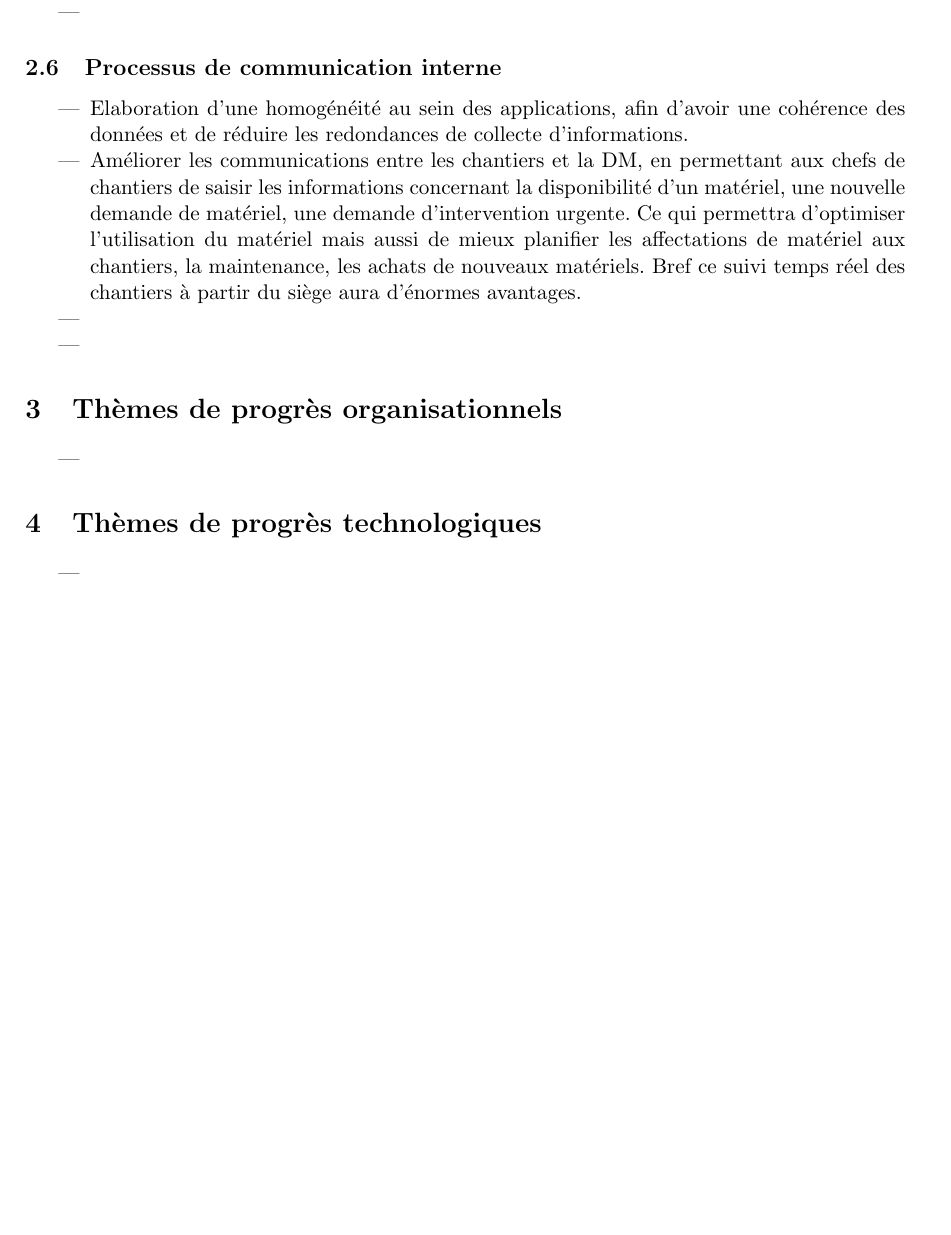
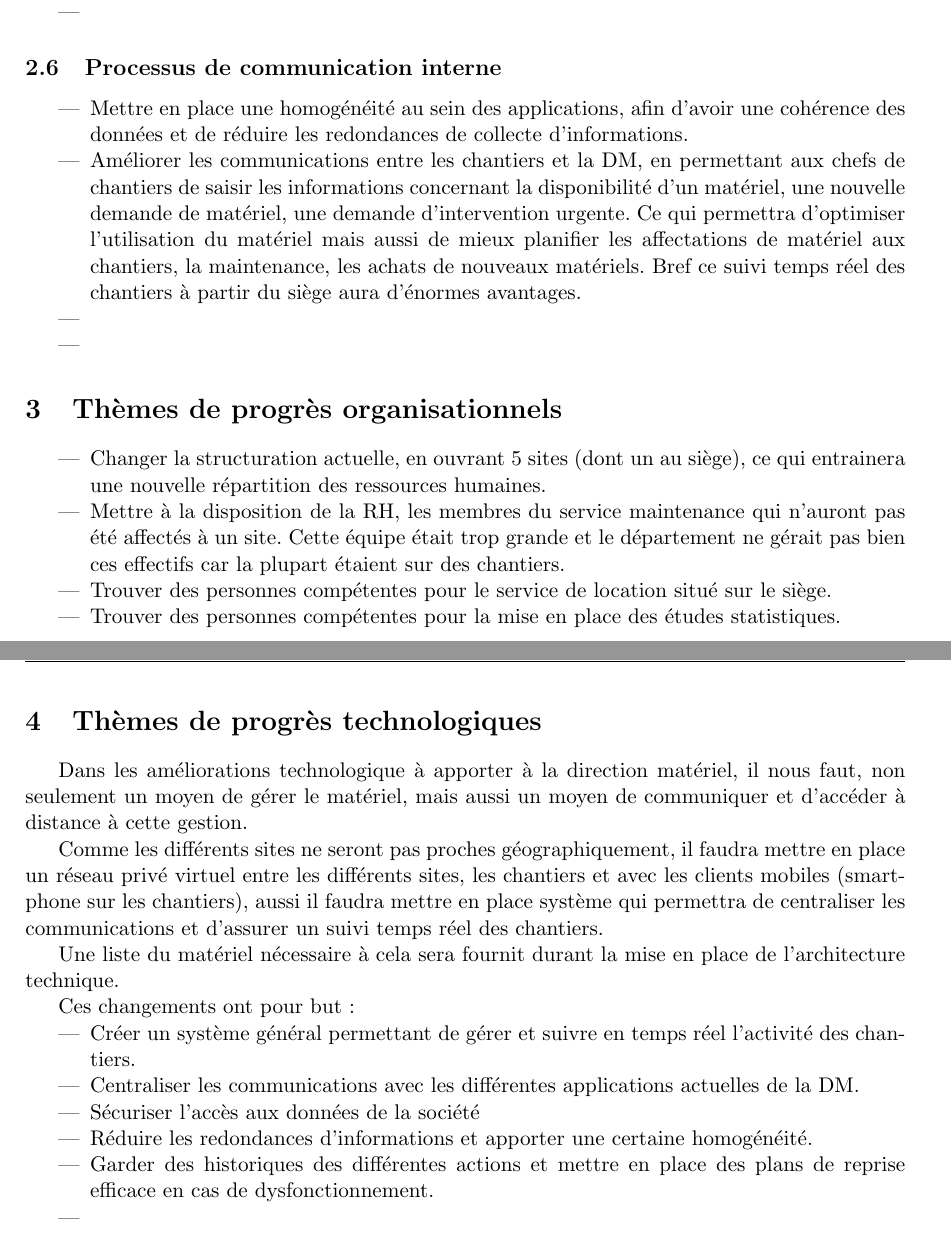
Before and after one commit to gravitezero/PLD, a LaTeX paper (ExpressionsBesoins/ThemesProgres/src/main.tex, which reads ExpressionsBesoins/ThemesProgres/src/satellite.tex): part of page 4 of 4 before the commit and two parts of pages 4 and 5 of 5 after it, the two joined at a grey line, cut so that both start at the same text, the shorter picture padded with empty space. Compiled offline with pdfLaTeX.

Commit message:
Ajout des thèmes de progrès organisationnels et technologiques

```diff
--- a/ExpressionsBesoins/ThemesProgres/src/satellite.tex
+++ b/ExpressionsBesoins/ThemesProgres/src/satellite.tex
@@ -48,7 +48,7 @@
 
         \subsection{Processus de communication interne}
         \begin{itemize}
-                \item Elaboration d'une homogénéité au sein des applications, afin d'avoir une cohérence des données et de réduire les redondances de collecte d'informations.
+                \item Mettre en place une homogénéité au sein des applications, afin d'avoir une cohérence des données et de réduire les redondances de collecte d'informations.
                 \item Améliorer les communications entre les chantiers et la DM, en permettant aux chefs de chantiers de saisir les informations concernant la disponibilité d'un matériel, une nouvelle demande de matériel, une demande d'intervention urgente. Ce qui permettra d'optimiser l'utilisation du matériel mais aussi de mieux planifier les affectations de matériel aux chantiers, la maintenance, les achats de nouveaux matériels. Bref ce suivi temps réel des chantiers à partir du siège aura d'énormes avantages.
                 \item
                 \item
@@ -56,10 +56,26 @@
 
 \section{Thèmes de progrès organisationnels}
         \begin{itemize}
-                \item
+                \item Changer la structuration actuelle, en ouvrant 5 sites (dont un au siège), ce qui entrainera une nouvelle répartition des ressources humaines.
+                \item Mettre à la disposition de la RH, les membres du service maintenance qui n'auront pas été affectés à un site. Cette équipe était trop grande et le département ne gérait pas bien ces effectifs car la plupart étaient sur des chantiers.
+                \item Trouver des personnes compétentes pour le service de location situé sur le siège.
+                \item Trouver des personnes compétentes pour la mise en place des études statistiques.
         \end{itemize}
 
 \section{Thèmes de progrès technologiques}
+
+Dans les améliorations technologique à apporter à la direction matériel, il nous faut, non seulement un moyen de gérer le matériel, mais aussi un moyen de communiquer et d'accéder à distance à cette gestion.
+
+Comme les différents sites ne seront pas proches géographiquement, il faudra mettre en place un réseau privé virtuel entre les différents sites, les chantiers et avec les clients mobiles (smartphone sur les chantiers), aussi il faudra mettre en place système qui permettra de centraliser les communications et d'assurer un suivi temps réel des chantiers.
+
+Une liste du matériel nécessaire à cela sera fournit durant la mise en place de l'architecture technique.
+
+Ces changements ont pour but :
         \begin{itemize}
+                \item Créer un système général permettant de gérer et suivre en temps réel l'activité des chantiers.
+                \item Centraliser les communications avec les différentes applications actuelles de la DM.
+                \item Sécuriser l'accès aux données de la société
+                \item Réduire les redondances d'informations et apporter une certaine homogénéité.
+                \item Garder des historiques des différentes actions et mettre en place des plans de reprise efficace en cas de dysfonctionnement.
                 \item
         \end{itemize}
```
Also changed, not shown: ExpressionsBesoins/ThemesProgres/src/satellite.tex (2 more changed lines).
